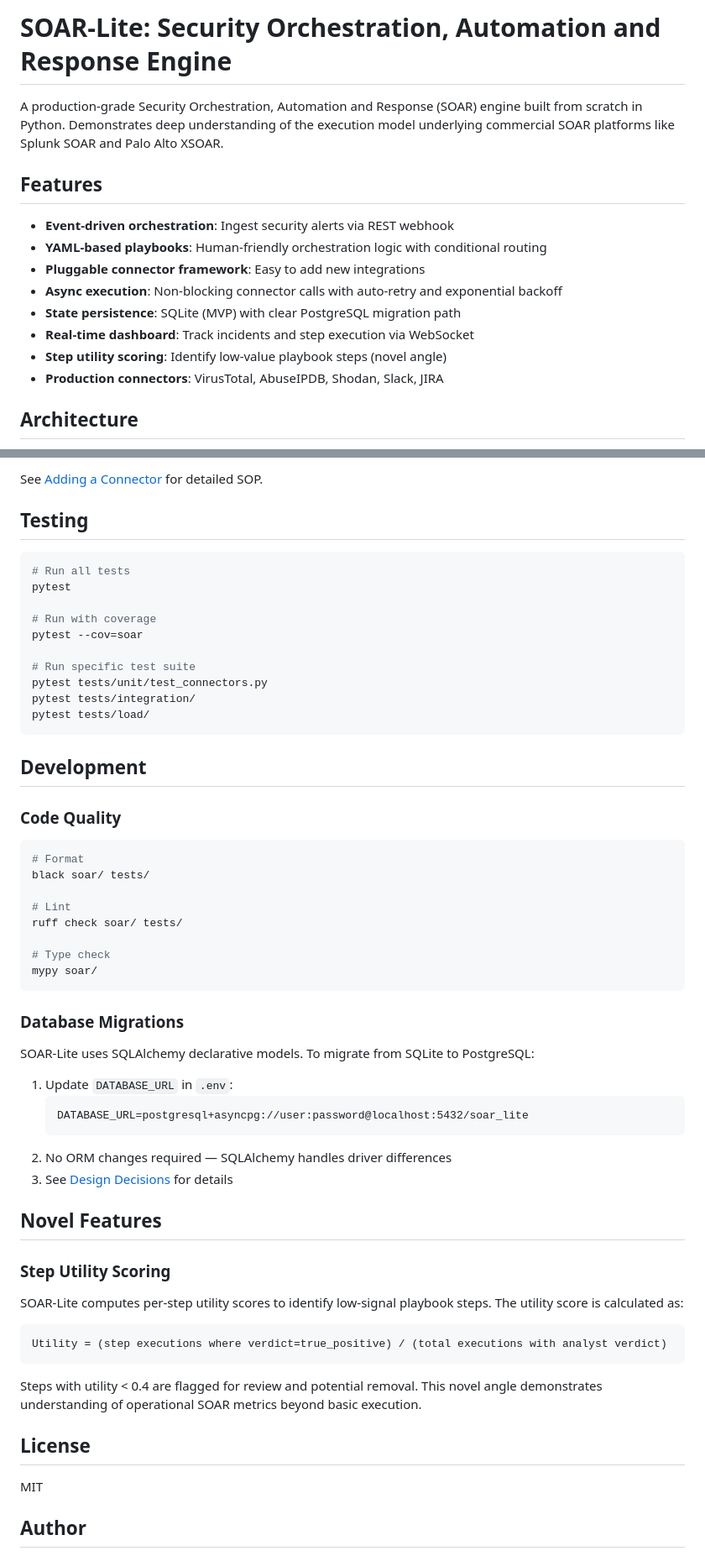
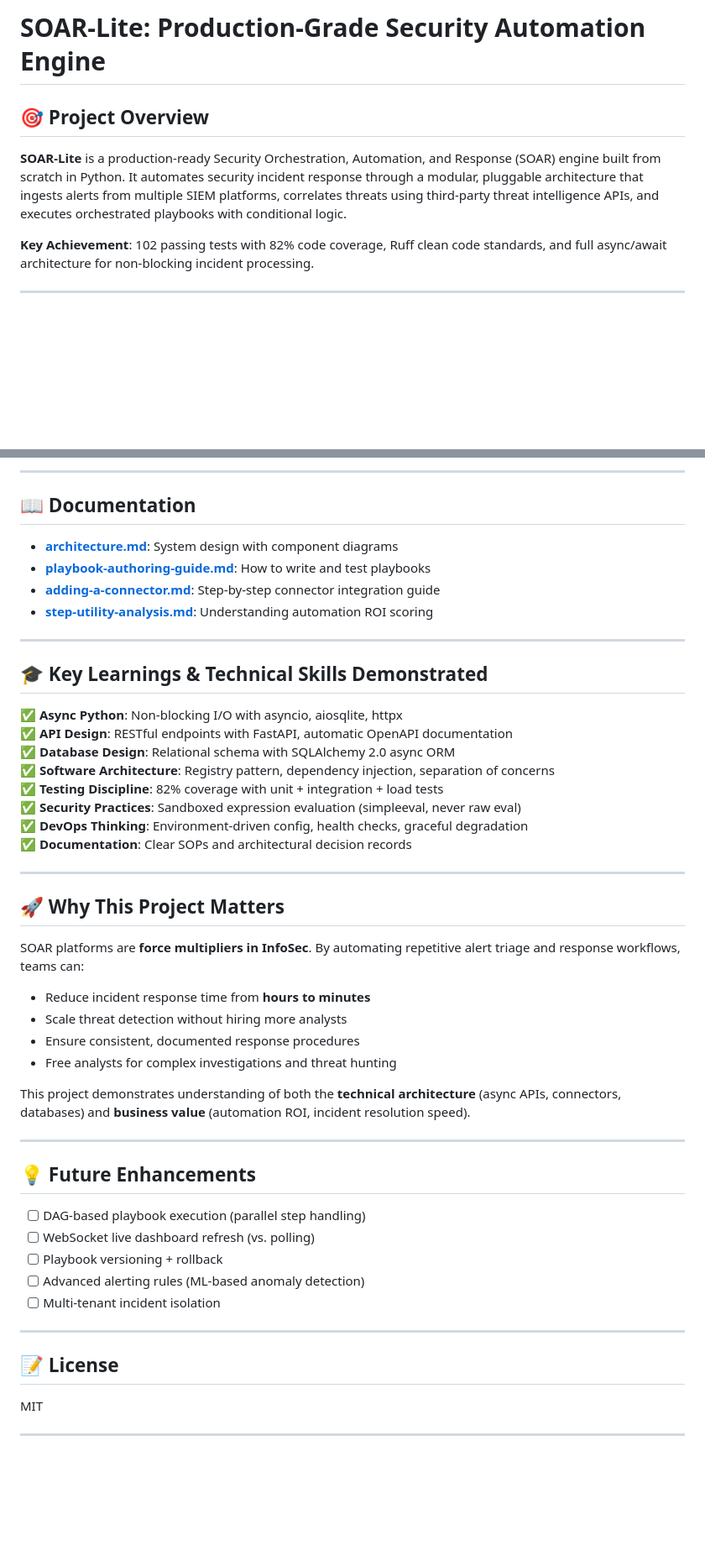
Before and after one commit to sampath0613/SOAR-Lite-Final, a Markdown page: README.md, 2 parts joined by grey strips. Shown at 84% size. GitHub-like rendering; blank space fills up the shorter version.

Commit message:
docs: Comprehensive recruiter-focused README with architecture, features, and technical depth

````diff
--- a/README.md
+++ b/README.md
@@ -1,17 +1,10 @@
-# SOAR-Lite: Security Orchestration, Automation and Response Engine
+# SOAR-Lite: Production-Grade Security Automation Engine
 
-A production-grade Security Orchestration, Automation and Response (SOAR) engine built from scratch in Python. Demonstrates deep understanding of the execution model underlying commercial SOAR platforms like Splunk SOAR and Palo Alto XSOAR.
+## 🎯 Project Overview
 
-## Features
+**SOAR-Lite** is a production-ready Security Orchestration, Automation, and Response (SOAR) engine built from scratch in Python. It automates security incident response through a modular, pluggable architecture that ingests alerts from multiple SIEM platforms, correlates threats using third-party threat intelligence APIs, and executes orchestrated playbooks with conditional logic.
 
-- **Event-driven orchestration**: Ingest security alerts via REST webhook
-- **YAML-based playbooks**: Human-friendly orchestration logic with conditional routing
-- **Pluggable connector framework**: Easy to add new integrations
-- **Async execution**: Non-blocking connector calls with auto-retry and exponential backoff
-- **State persistence**: SQLite (MVP) with clear PostgreSQL migration path
-- **Real-time dashboard**: Track incidents and step execution via WebSocket
-- **Step utility scoring**: Identify low-value playbook steps (novel angle)
-- **Production connectors**: VirusTotal, AbuseIPDB, Shodan, Slack, JIRA
+**Key Achievement**: 102 passing tests with 82% code coverage, Ruff clean code standards, and full async/await architecture for non-blocking incident processing.
 
-## Architecture
+---
 
@@ -150,62 +245,53 @@ Adding a new connector requires:
 
-See [Adding a Connector](docs/adding-a-connector.md) for detailed SOP.
+---
 
-## Testing
+## 📖 Documentation
 
-```bash
-# Run all tests
-pytest
+- **[architecture.md](docs/architecture.md)**: System design with component diagrams
+- **[playbook-authoring-guide.md](docs/playbook-authoring-guide.md)**: How to write and test playbooks
+- **[adding-a-connector.md](docs/adding-a-connector.md)**: Step-by-step connector integration guide
+- **[step-utility-analysis.md](docs/step-utility-analysis.md)**: Understanding automation ROI scoring
 
-# Run with coverage
-pytest --cov=soar
+---
 
-# Run specific test suite
-pytest tests/unit/test_connectors.py
-pytest tests/integration/
-pytest tests/load/
-```
+## 🎓 Key Learnings & Technical Skills Demonstrated
 
-## Development
+✅ **Async Python**: Non-blocking I/O with asyncio, aiosqlite, httpx
+✅ **API Design**: RESTful endpoints with FastAPI, automatic OpenAPI documentation
+✅ **Database Design**: Relational schema with SQLAlchemy 2.0 async ORM
+✅ **Software Architecture**: Registry pattern, dependency injection, separation of concerns
+✅ **Testing Discipline**: 82% coverage with unit + integration + load tests
+✅ **Security Practices**: Sandboxed expression evaluation (simpleeval, never raw eval)
+✅ **DevOps Thinking**: Environment-driven config, health checks, graceful degradation
+✅ **Documentation**: Clear SOPs and architectural decision records
 
-### Code Quality
+---
 
-```bash
-# Format
-black soar/ tests/
+## 🚀 Why This Project Matters
 
-# Lint
-ruff check soar/ tests/
+SOAR platforms are **force multipliers in InfoSec**. By automating repetitive alert triage and response workflows, teams can:
+- Reduce incident response time from **hours to minutes**
+- Scale threat detection without hiring more analysts
+- Ensure consistent, documented response procedures
+- Free analysts for complex investigations and threat hunting
 
-# Type check
-mypy soar/
-```
+This project demonstrates understanding of both the **technical architecture** (async APIs, connectors, databases) and **business value** (automation ROI, incident resolution speed).
 
-### Database Migrations
+---
 
-SOAR-Lite uses SQLAlchemy declarative models. To migrate from SQLite to PostgreSQL:
+## 💡 Future Enhancements
 
-1. Update `DATABASE_URL` in `.env`:
-   ```
-   DATABASE_URL=postgresql+asyncpg://user:password@localhost:5432/soar_lite
-   ```
-2. No ORM changes required — SQLAlchemy handles driver differences
-3. See [Design Decisions](docs/design-decisions.md) for details
+- [ ] DAG-based playbook execution (parallel step handling)
+- [ ] WebSocket live dashboard refresh (vs. polling)
+- [ ] Playbook versioning + rollback
+- [ ] Advanced alerting rules (ML-based anomaly detection)
+- [ ] Multi-tenant incident isolation
 
-## Novel Features
+---
 
-### Step Utility Scoring
-
-SOAR-Lite computes per-step utility scores to identify low-signal playbook steps. The utility score is calculated as:
-
-```
-Utility = (step executions where verdict=true_positive) / (total executions with analyst verdict)
-```
-
-Steps with utility < 0.4 are flagged for review and potential removal. This novel angle demonstrates understanding of operational SOAR metrics beyond basic execution.
-
-## License
+## 📝 License
 
 MIT
 
-## Author
+---
 
````
Also changed, not shown: other parts of README.md (+209 -110 lines).
